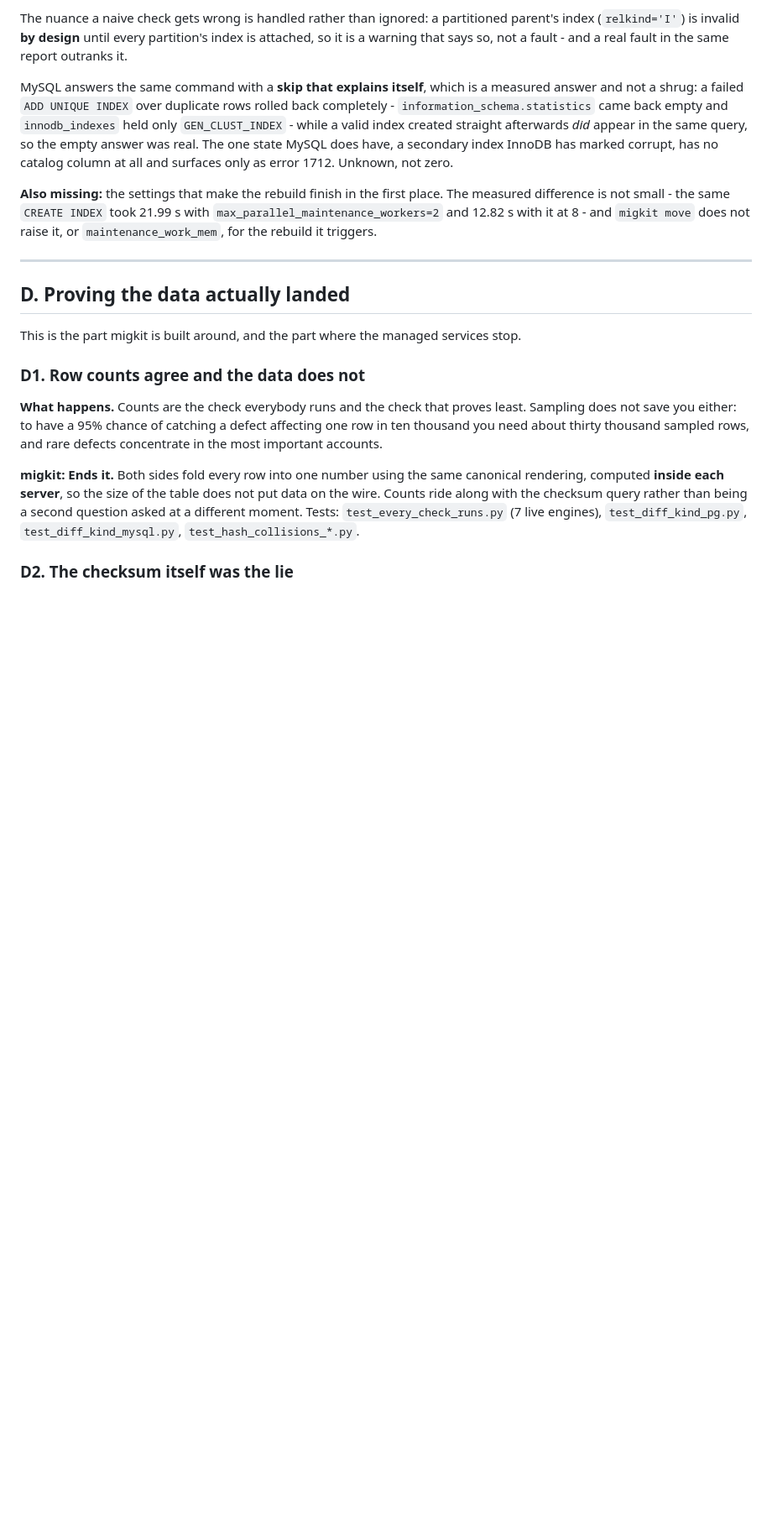
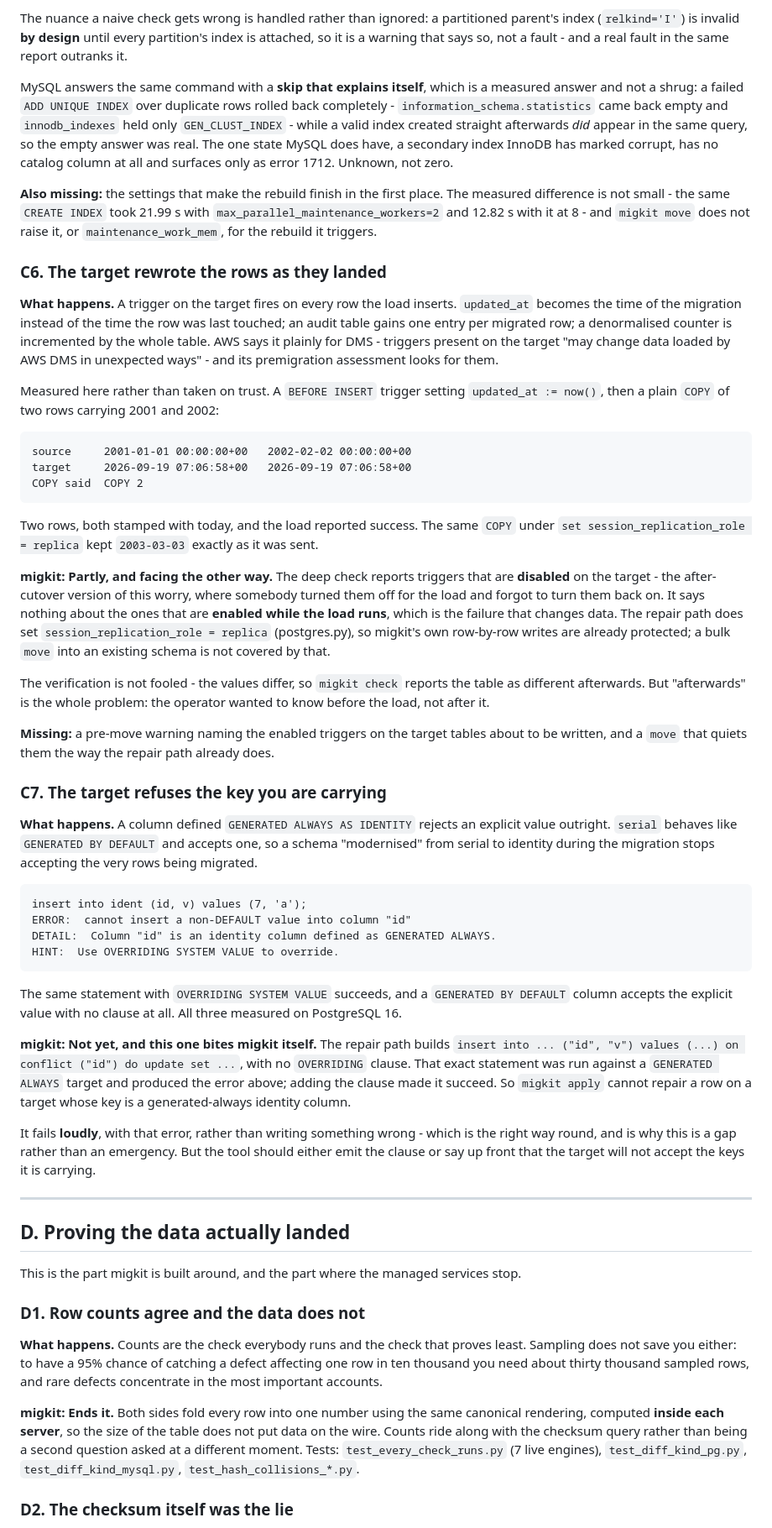
Before and after one commit to arkashira/migkit, a Markdown page: docs/problems-and-what-ends-them.md, the part around one of its changes. Shown at 84% size. GitHub-like rendering; blank space fills up the shorter version.

Commit message:
docs: two things the target does to rows as they land, one of which breaks migkit's own repair

```diff
--- a/docs/problems-and-what-ends-them.md
+++ b/docs/problems-and-what-ends-them.md
@@ -633,6 +633,73 @@ place. The measured difference is not small - the same `CREATE INDEX` took
 and `migkit move` does not raise it, or `maintenance_work_mem`, for the
 rebuild it triggers.
 
+### C6. The target rewrote the rows as they landed
+
+**What happens.** A trigger on the target fires on every row the load
+inserts. `updated_at` becomes the time of the migration instead of the time
+the row was last touched; an audit table gains one entry per migrated row;
+a denormalised counter is incremented by the whole table. AWS says it
+plainly for DMS - triggers present on the target "may change data loaded by
+AWS DMS in unexpected ways" - and its premigration assessment looks for
+them.
+
+Measured here rather than taken on trust. A `BEFORE INSERT` trigger setting
+`updated_at := now()`, then a plain `COPY` of two rows carrying 2001 and
+2002:
+
+    source     2001-01-01 00:00:00+00   2002-02-02 00:00:00+00
+    target     2026-09-19 07:06:58+00   2026-09-19 07:06:58+00
+    COPY said  COPY 2
+
+Two rows, both stamped with today, and the load reported success. The same
+`COPY` under `set session_replication_role = replica` kept `2003-03-03`
+exactly as it was sent.
+
+**migkit: Partly, and facing the other way.** The deep check reports
+triggers that are **disabled** on the target - the after-cutover version of
+this worry, where somebody turned them off for the load and forgot to turn
+them back on. It says nothing about the ones that are **enabled while the
+load runs**, which is the failure that changes data. The repair path does
+set `session_replication_role = replica` (postgres.py), so migkit's own
+row-by-row writes are already protected; a bulk `move` into an existing
+schema is not covered by that.
+
+The verification is not fooled - the values differ, so `migkit check`
+reports the table as different afterwards. But "afterwards" is the whole
+problem: the operator wanted to know before the load, not after it.
+
+**Missing:** a pre-move warning naming the enabled triggers on the target
+tables about to be written, and a `move` that quiets them the way the
+repair path already does.
+
+### C7. The target refuses the key you are carrying
+
+**What happens.** A column defined `GENERATED ALWAYS AS IDENTITY` rejects
+an explicit value outright. `serial` behaves like `GENERATED BY DEFAULT`
+and accepts one, so a schema "modernised" from serial to identity during
+the migration stops accepting the very rows being migrated.
+
+    insert into ident (id, v) values (7, 'a');
+    ERROR:  cannot insert a non-DEFAULT value into column "id"
+    DETAIL:  Column "id" is an identity column defined as GENERATED ALWAYS.
+    HINT:  Use OVERRIDING SYSTEM VALUE to override.
+
+The same statement with `OVERRIDING SYSTEM VALUE` succeeds, and a
+`GENERATED BY DEFAULT` column accepts the explicit value with no clause at
+all. All three measured on PostgreSQL 16.
+
+**migkit: Not yet, and this one bites migkit itself.** The repair path
+builds `insert into ... ("id", "v") values (...) on conflict ("id") do
+update set ...`, with no `OVERRIDING` clause. That exact statement was run
+against a `GENERATED ALWAYS` target and produced the error above; adding
+the clause made it succeed. So `migkit apply` cannot repair a row on a
+target whose key is a generated-always identity column.
+
+It fails **loudly**, with that error, rather than writing something wrong -
+which is the right way round, and is why this is a gap rather than an
+emergency. But the tool should either emit the clause or say up front that
+the target will not accept the keys it is carrying.
+
 ---
 
 ## D. Proving the data actually landed
```
Also changed, not shown: other parts of docs/problems-and-what-ends-them.md (+8 -0 lines), docs/what-a-migration-actually-costs.md (+12 -4 lines).
